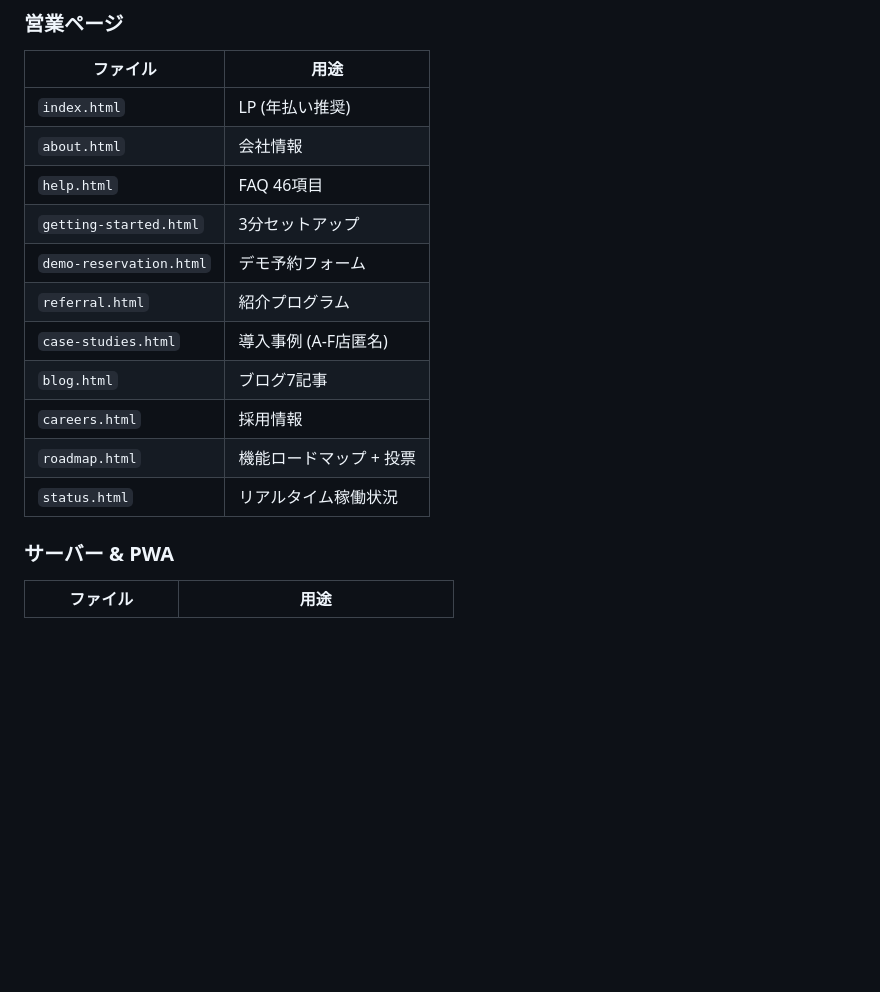
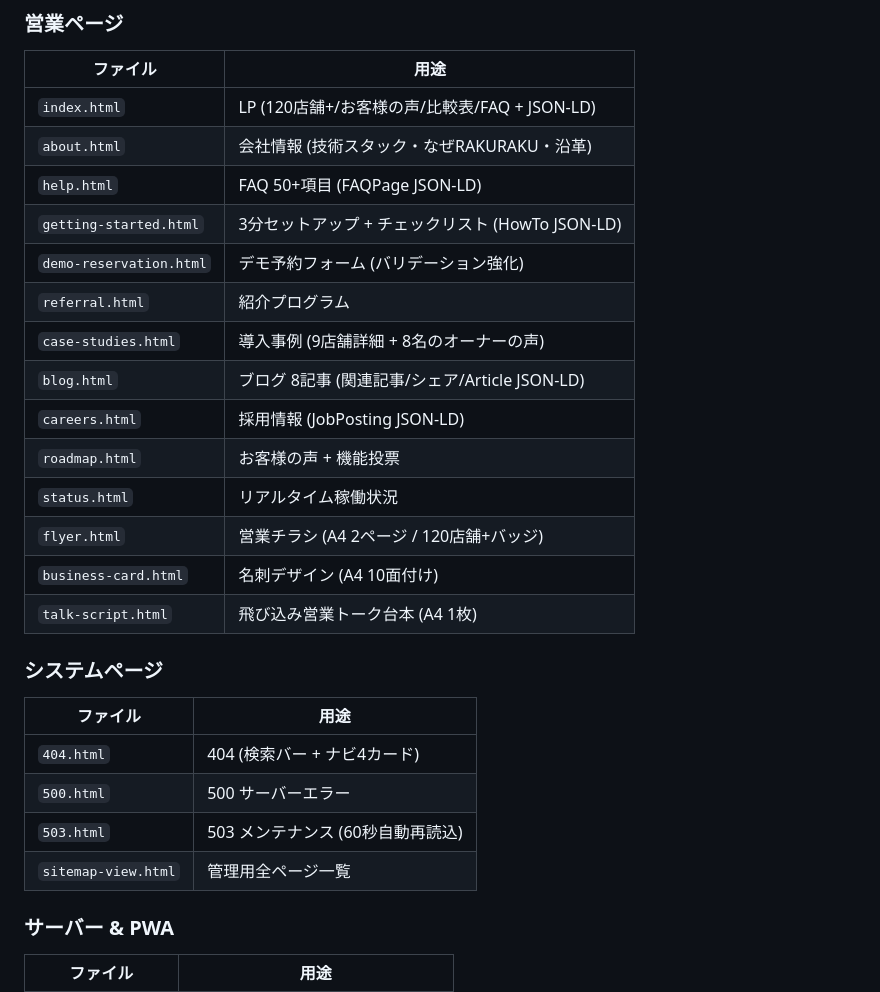
Before and after one commit to rakuraku-shift/rakuraku-shift, a Markdown page: README.md, the part around the change. Drawn GitHub-style; blank space fills up the shorter version.

Commit message:
brushup batch 34: README.md を最新状態に更新
- 営業ページの説明を最新の機能セット (JSON-LD/120店舗+/関連記事 等) に
- システムページセクション追加 (404/500/503/sitemap-view)
- flyer/business-card/talk-script の説明追加

Co-Authored-By: Claude Opus 4.7 (1M context) <noreply@anthropic.com>

```diff
--- a/README.md
+++ b/README.md
@@ -69,17 +69,28 @@ PORT=3000
 ### 営業ページ
 | ファイル | 用途 |
 |---|---|
-| `index.html` | LP (年払い推奨) |
-| `about.html` | 会社情報 |
-| `help.html` | FAQ 46項目 |
-| `getting-started.html` | 3分セットアップ |
-| `demo-reservation.html` | デモ予約フォーム |
+| `index.html` | LP (120店舗+/お客様の声/比較表/FAQ + JSON-LD) |
+| `about.html` | 会社情報 (技術スタック・なぜRAKURAKU・沿革) |
+| `help.html` | FAQ 50+項目 (FAQPage JSON-LD) |
+| `getting-started.html` | 3分セットアップ + チェックリスト (HowTo JSON-LD) |
+| `demo-reservation.html` | デモ予約フォーム (バリデーション強化) |
 | `referral.html` | 紹介プログラム |
-| `case-studies.html` | 導入事例 (A-F店匿名) |
-| `blog.html` | ブログ7記事 |
-| `careers.html` | 採用情報 |
-| `roadmap.html` | 機能ロードマップ + 投票 |
+| `case-studies.html` | 導入事例 (9店舗詳細 + 8名のオーナーの声) |
+| `blog.html` | ブログ 8記事 (関連記事/シェア/Article JSON-LD) |
+| `careers.html` | 採用情報 (JobPosting JSON-LD) |
+| `roadmap.html` | お客様の声 + 機能投票 |
 | `status.html` | リアルタイム稼働状況 |
+| `flyer.html` | 営業チラシ (A4 2ページ / 120店舗+バッジ) |
+| `business-card.html` | 名刺デザイン (A4 10面付け) |
+| `talk-script.html` | 飛び込み営業トーク台本 (A4 1枚) |
+
+### システムページ
+| ファイル | 用途 |
+|---|---|
+| `404.html` | 404 (検索バー + ナビ4カード) |
+| `500.html` | 500 サーバーエラー |
+| `503.html` | 503 メンテナンス (60秒自動再読込) |
+| `sitemap-view.html` | 管理用全ページ一覧 |
 
 ### サーバー & PWA
 | ファイル | 用途 |
```
